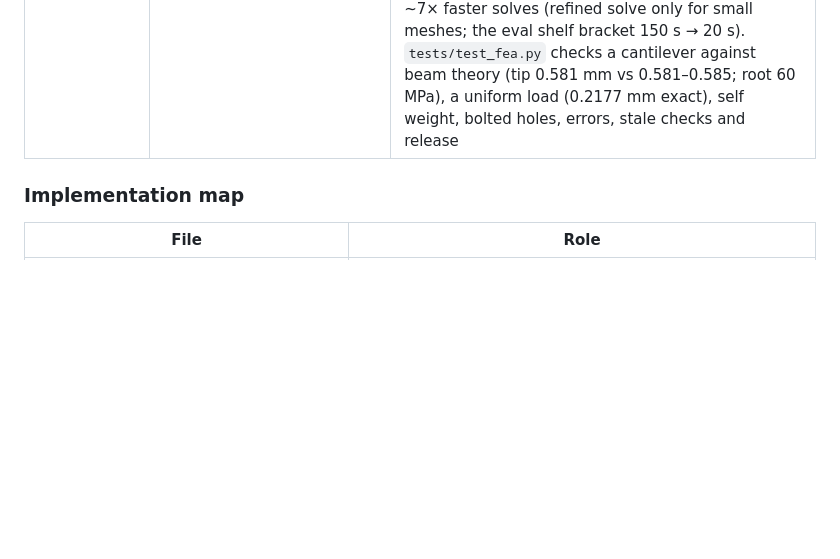
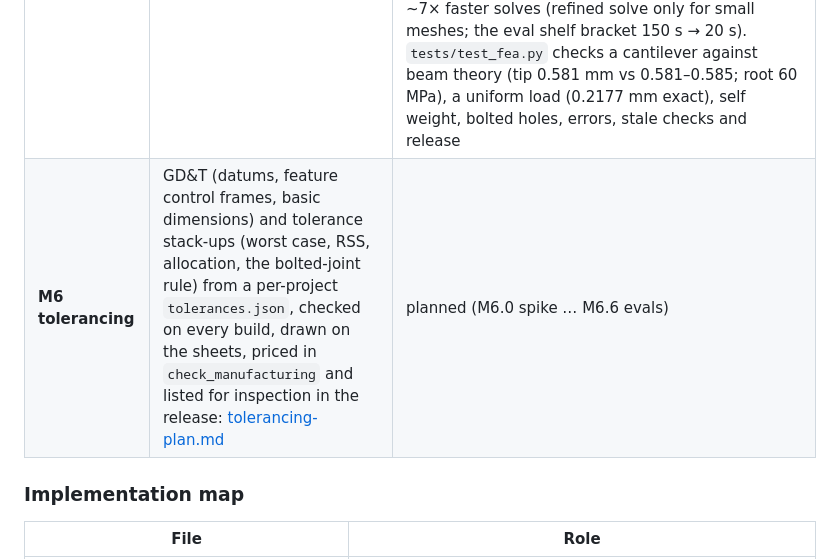
Before and after one commit to matthew018987/free-cad-mcp, a Markdown page: docs/design.md, the part around the change. Rendered like a GitHub page; blank space fills up the shorter version.

Commit message:
Plan GD&T and tolerance stack-up for CNC suppliers

```diff
--- a/docs/design.md
+++ b/docs/design.md
@@ -550,6 +550,7 @@ workflow never depends on path mapping.
 | **M2b assemblies** | fclib helpers for the Assembly workbench: `fc.assembly`, `fc.add`, `fc.ground`, `fc.joint(kind, (part, frame), (part, frame), mode)`, `fc.solve` with per-joint verification | ✓ built. Joints reference whole parts with the named frame as the joint offset (no element names). The solver accepts parallel or anti-parallel axes and returns the solution nearest the start, so parts are pre-placed at the joint before solving, and every joint is re-measured afterwards ("holds ✓" / "off by …") |
 | **M4 package, reload, evals** | Cowork/Claude Code plugin + `.mcpb`, MCP Reload addon and macro, eval cases + harness + `claude plugin eval` suite; then a hardening round from the eval runs and an adversarial review (§13) | ✓ built. 14 eval cases; 1,013 stdio checks across 11 suites pass |
 | **M5 analysis** | FEM via CalculiX: material, fixtures, loads, mesh, solve → max von Mises, displacement, safety factor | ✓ built. `analyze` tool + `server/fea.py`: supports/loads on faces and holes (geometry references), forces, pressures, self weight; gmsh tet10 + CalculiX (bundled, ~2 s for a small part); results with location, stress away from supports, safety factor, reactions vs applied load, refined-mesh convergence; load cases in `fea.json`; `fea_safety`/`fea_stress`/`fea_displacement` checks, stale on geometry or case change, re-solved by release. Backlog round: natural frequencies and linear buckling (`fea_frequency`, `fea_buckling`), several parts bonded with CalculiX `*TIE` (FreeCAD's tie constraint tied coincident faces to themselves, so fea.py writes the input deck itself from gmsh's per-face groups and reads results with numpy), and ~7× faster solves (refined solve only for small meshes; the eval shelf bracket 150 s → 20 s). `tests/test_fea.py` checks a cantilever against beam theory (tip 0.581 mm vs 0.581–0.585; root 60 MPa), a uniform load (0.2177 mm exact), self weight, bolted holes, errors, stale checks and release |
+| **M6 tolerancing** | GD&T (datums, feature control frames, basic dimensions) and tolerance stack-ups (worst case, RSS, allocation, the bolted-joint rule) from a per-project `tolerances.json`, checked on every build, drawn on the sheets, priced in `check_manufacturing` and listed for inspection in the release: [tolerancing-plan.md](tolerancing-plan.md) | planned (M6.0 spike … M6.6 evals) |
 
 ### Implementation map
 
```
Also changed, not shown: docs/tolerancing-plan.md (added, +391 -0 lines).
